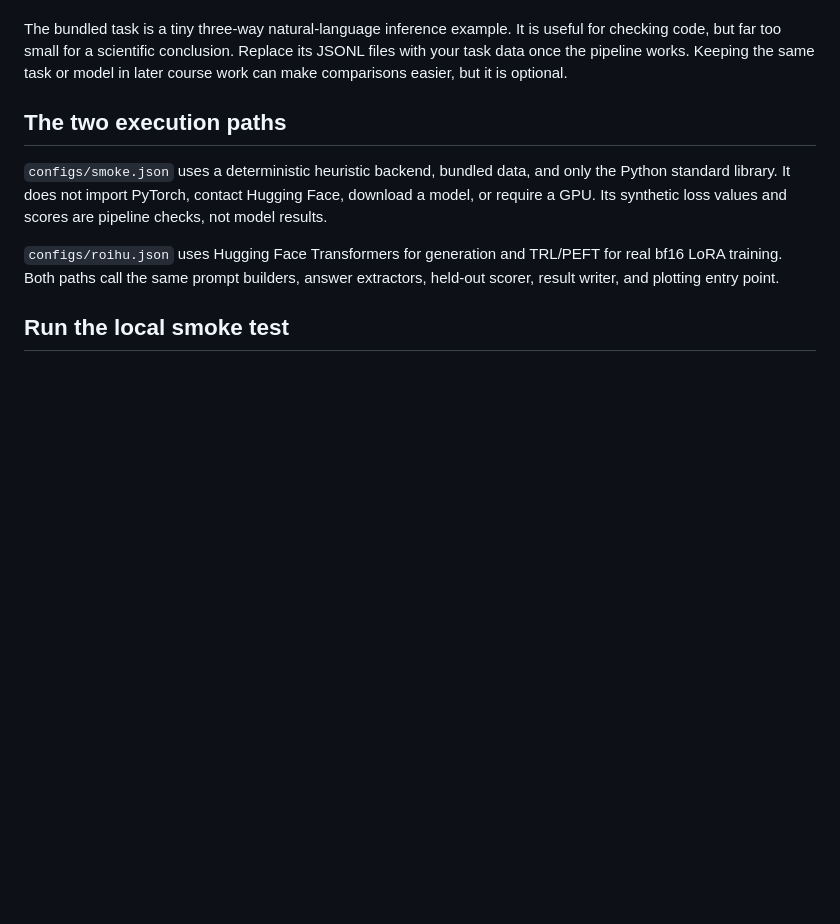
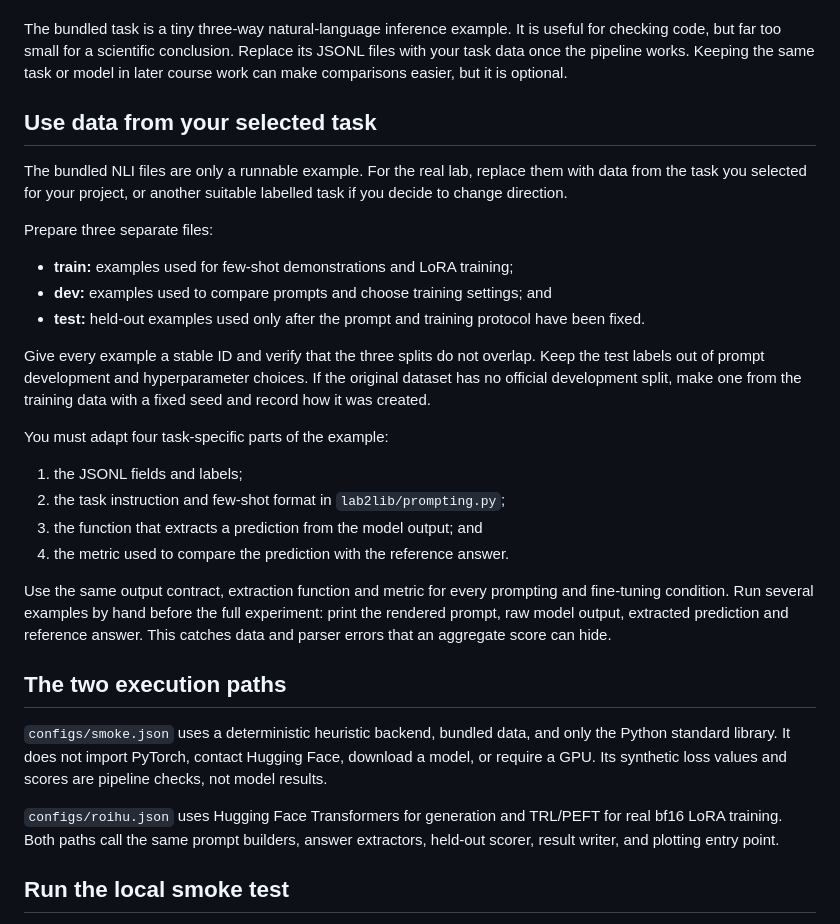
Before and after one commit to Helsinki-NLP/LLM-Course-2026, a Markdown page: Week-2/Lab-2/README.md, the part around the change. Drawn GitHub-style; blank space fills up the shorter version.

```diff
--- a/Week-2/Lab-2/README.md
+++ b/Week-2/Lab-2/README.md
@@ -15,6 +15,37 @@ useful for checking code, but far too small for a scientific conclusion.
 Replace its JSONL files with your task data once the pipeline works. Keeping the
 same task or model in later course work can make comparisons easier, but it is
 optional.
+
+## Use data from your selected task
+
+The bundled NLI files are only a runnable example. For the real lab, replace
+them with data from the task you selected for your project, or another suitable
+labelled task if you decide to change direction.
+
+Prepare three separate files:
+
+- **train:** examples used for few-shot demonstrations and LoRA training;
+- **dev:** examples used to compare prompts and choose training settings; and
+- **test:** held-out examples used only after the prompt and training protocol
+  have been fixed.
+
+Give every example a stable ID and verify that the three splits do not overlap.
+Keep the test labels out of prompt development and hyperparameter choices. If
+the original dataset has no official development split, make one from the
+training data with a fixed seed and record how it was created.
+
+You must adapt four task-specific parts of the example:
+
+1. the JSONL fields and labels;
+2. the task instruction and few-shot format in `lab2lib/prompting.py`;
+3. the function that extracts a prediction from the model output; and
+4. the metric used to compare the prediction with the reference answer.
+
+Use the same output contract, extraction function and metric for every
+prompting and fine-tuning condition. Run several examples by hand before the
+full experiment: print the rendered prompt, raw model output, extracted
+prediction and reference answer. This catches data and parser errors that an
+aggregate score can hide.
 
 ## The two execution paths
 
```
Also changed, not shown: Week-3/Lab-3/README.md (+30 -0 lines).
